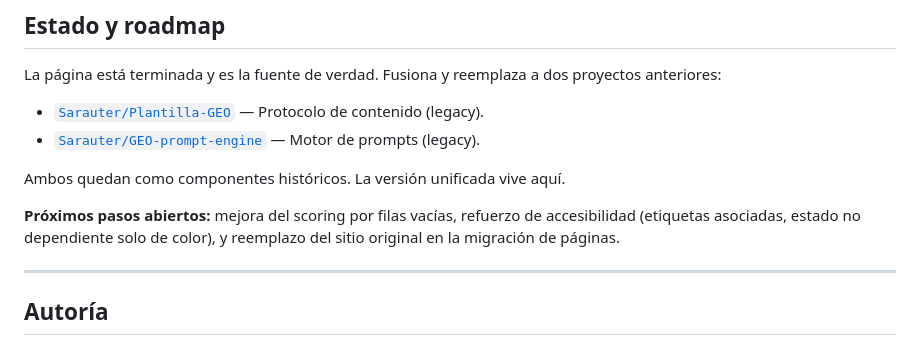
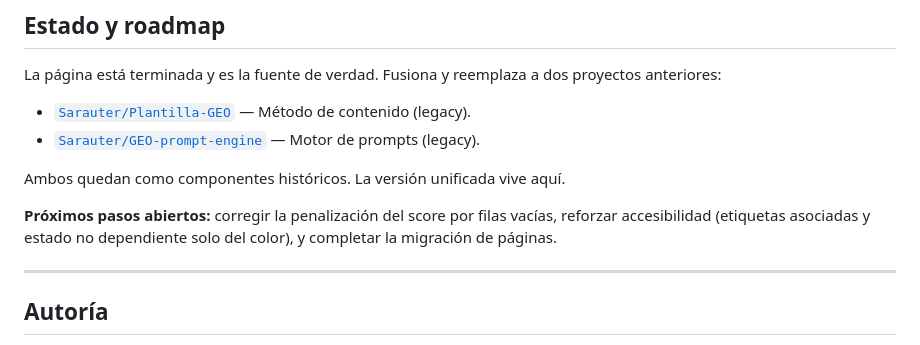
Before and after one commit to Sarauter/RADAR-GEO-tool, a Markdown page: README.md, the part around one of its changes. Rendered like a GitHub page.

```diff
--- a/README.md
+++ b/README.md
@@ -87,12 +95,12 @@ Es una página estática. Tres formas de abrirla:
 
 La página está terminada y es la fuente de verdad. Fusiona y reemplaza a dos proyectos anteriores:
 
-- [`Sarauter/Plantilla-GEO`](https://github.com/Sarauter/Plantilla-GEO) — Protocolo de contenido (legacy).
+- [`Sarauter/Plantilla-GEO`](https://github.com/Sarauter/Plantilla-GEO) — Método de contenido (legacy).
 - [`Sarauter/GEO-prompt-engine`](https://github.com/Sarauter/GEO-prompt-engine) — Motor de prompts (legacy).
 
 Ambos quedan como componentes históricos. La versión unificada vive aquí.
 
-**Próximos pasos abiertos:** mejora del scoring por filas vacías, refuerzo de accesibilidad (etiquetas asociadas, estado no dependiente solo de color), y reemplazo del sitio original en la migración de páginas.
+**Próximos pasos abiertos:** corregir la penalización del score por filas vacías, reforzar accesibilidad (etiquetas asociadas y estado no dependiente solo del color), y completar la migración de páginas.
 
 ---
 
```
Also changed, not shown: other parts of README.md (+25 -17 lines).
